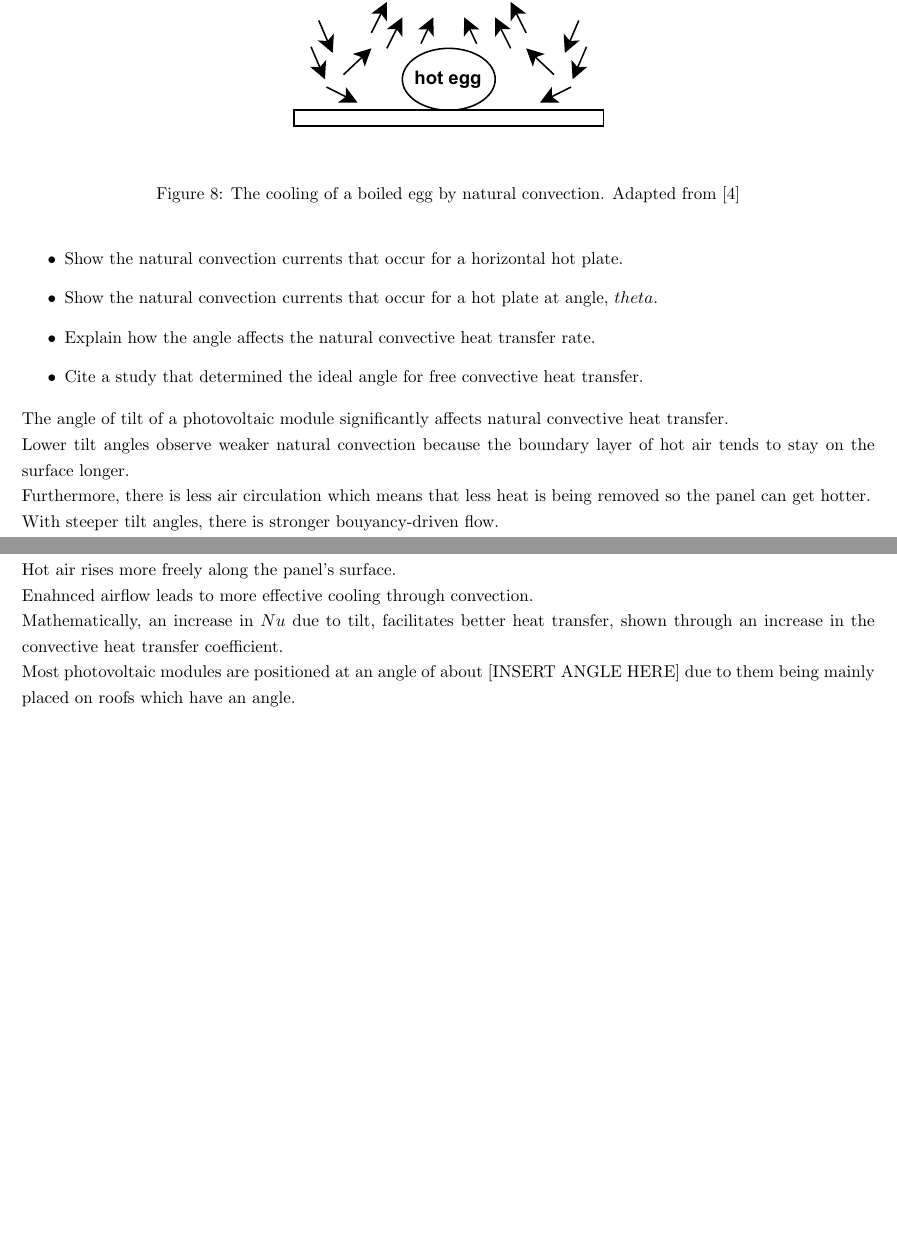
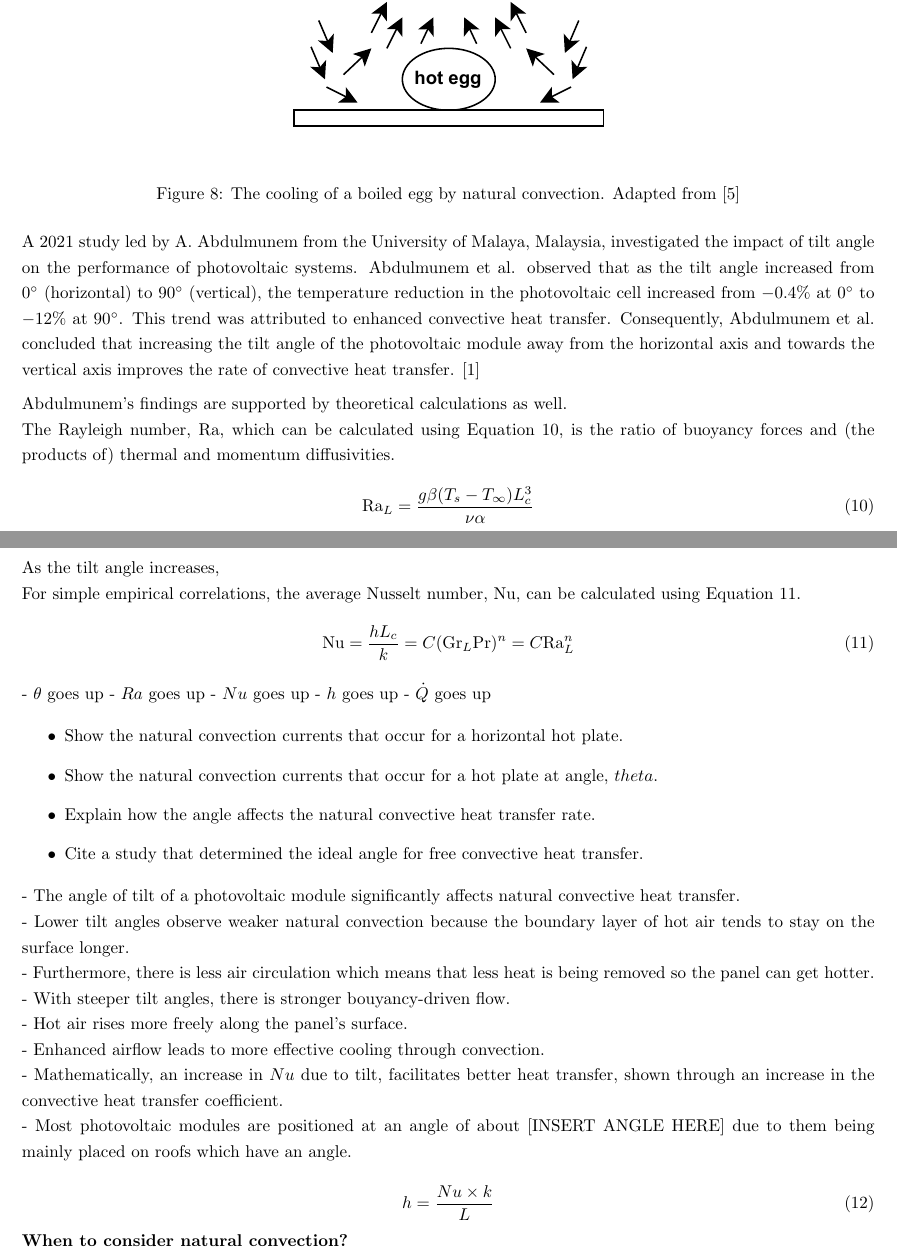
Before and after one commit to nathansivalingam/mechanical-engineering-thesis-a, a LaTeX thesis (Thesis A/Thesis A Report/main.tex, which reads Thesis A/Thesis A Report/Sections/Literature Review.tex): two parts of pages 15 and 16 of 30, joined at a grey line, cut so that both start at the same text, the shorter picture padded with empty space. Compiled offline with pdfLaTeX.

Commit message:
Updates from Overleaf

```diff
--- a/Thesis A/Thesis A Report/Sections/Literature Review.tex
+++ b/Thesis A/Thesis A Report/Sections/Literature Review.tex
@@ -254,9 +254,36 @@ Natural convection is the process by which heat transferred to a fluid raises it
 
 % Natural Convection Thermal Boundary Layer
 
+
 % How do boundary layers affect convective heat transfer rate
 
+
 % RCM: Tilt angle optimization
+A 2021 study led by A. Abdulmunem from the University of Malaya, Malaysia, investigated the impact of tilt angle on the performance of photovoltaic systems. Abdulmunem et al. observed that as the tilt angle increased from $0^\circ$ (horizontal) to $90^\circ$ (vertical), the temperature reduction in the photovoltaic cell increased from $-0.4\%$ at $0^\circ$ to $-12\%$ at $90^\circ$. This trend was attributed to enhanced convective heat transfer. Consequently, Abdulmunem et al. concluded that increasing the tilt angle of the photovoltaic module away from the horizontal axis and towards the vertical axis improves the rate of convective heat transfer. \cite{Abdulmunem2021NumericalSink}\vspace{0.5em}
+
+Abdulmunem's findings are supported by theoretical calculations as well.\par
+The Rayleigh number, Ra, which can be calculated using Equation \ref{eq:rayleigh_number_function}, is the ratio of buoyancy forces and (the products of) thermal and momentum diffusivities.\par
+\begin{equation}
+    \text{Ra}_L = \frac{g\beta(T_s-T_\infty)L_c^3}{\nu\alpha}
+    \label{eq:rayleigh_number_function}
+\end{equation}
+
+As the tilt angle increases,
+
+For simple empirical correlations, the average Nusselt number, Nu, can be calculated using Equation \ref{eq:avg_nusselt_number_natural_convection}.
+\begin{equation}
+    \text{Nu} = \frac{hL_c}{k} = C(\text{Gr}_L\text{Pr})^n = C\text{Ra}_L^n
+    \label{eq:avg_nusselt_number_natural_convection}
+\end{equation}
+
+
+
+- $\theta$ goes up
+- $Ra$ goes up
+- $Nu$ goes up
+- $h$ goes up
+- $\dot{Q}$ goes up
+
 \begin{itemize}
     \item Show the natural convection currents that occur for a horizontal hot plate.
     \item Show the natural convection currents that occur for a hot plate at angle, $theta$.
@@ -264,22 +291,25 @@ Natural convection is the process by which heat transferred to a fluid raises it
     \item Cite a study that determined the ideal angle for free convective heat transfer.
 \end{itemize}
 
-The angle of tilt of a photovoltaic module significantly affects natural convective heat transfer.\par
-Lower tilt angles observe weaker natural convection because the boundary layer of hot air tends to stay on the surface longer.\par
-Furthermore, there is less air circulation which means that less heat is being removed so the panel can get hotter.\par
+- The angle of tilt of a photovoltaic module significantly affects natural convective heat transfer.\par
+- Lower tilt angles observe weaker natural convection because the boundary layer of hot air tends to stay on the surface longer.\par
+- Furthermore, there is less air circulation which means that less heat is being removed so the panel can get hotter.\par
 
-With steeper tilt angles, there is stronger bouyancy-driven flow.\par
-Hot air rises more freely along the panel's surface.\par
-Enahnced airflow leads to more effective cooling through convection.\par
+- With steeper tilt angles, there is stronger bouyancy-driven flow.\par
+- Hot air rises more freely along the panel's surface.\par
+- Enhanced airflow leads to more effective cooling through convection.\par
 
-Mathematically, an increase in $Nu$ due to tilt, facilitates better heat transfer, shown through an increase in the convective heat transfer coefficient.\par
+- Mathematically, an increase in $Nu$ due to tilt, facilitates better heat transfer, shown through an increase in the convective heat transfer coefficient.\par
 
-Most photovoltaic modules are positioned at an angle of about [INSERT ANGLE HERE] due to them being mainly placed on roofs which have an angle.\par
+- Most photovoltaic modules are positioned at an angle of about [INSERT ANGLE HERE] due to them being mainly placed on roofs which have an angle.\par
 
 \begin{equation}
     h = \frac{Nu \times k}{L}
     \label{convective_heat_transfer_coefficient}
 \end{equation}
+
+
+\textbf{When to consider natural convection?}
 
 % RCM: Heat Sink
 
```
Also changed, not shown: Thesis A/Thesis A Report/Sections/References.bib (+14 -0 lines).
